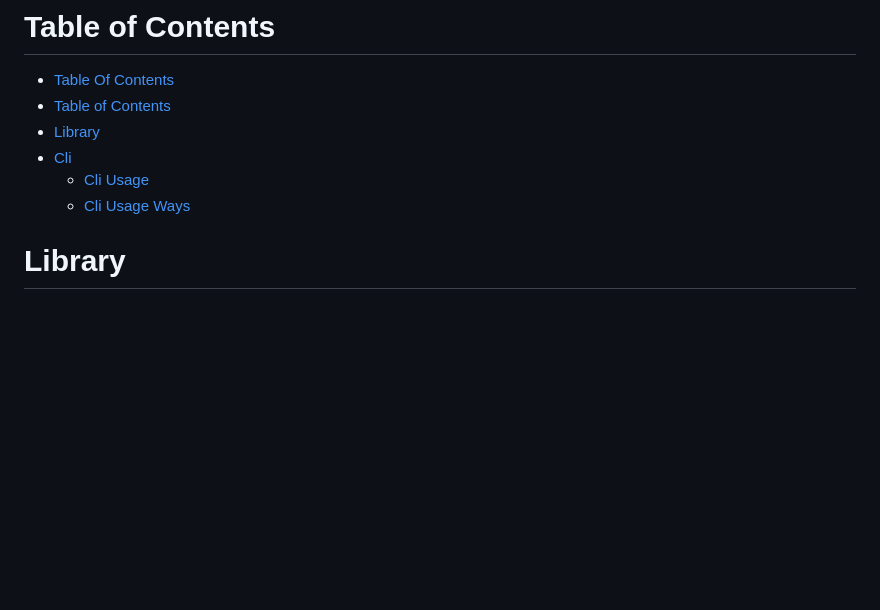
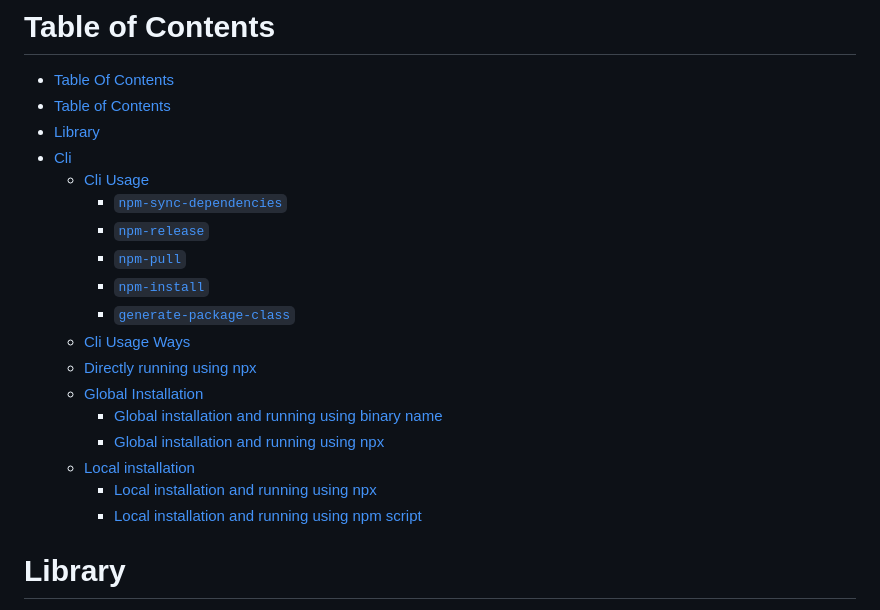
Before and after one commit to deep-foundation/npm-automation, a Markdown page: README.md, the part around the change. Drawn GitHub-style; blank space fills up the shorter version.

```diff
--- a/README.md
+++ b/README.md
@@ -12,7 +12,19 @@ Automates actions that you do in your deep package when you use npm
 - [Library](#library)
 - [Cli](#cli)
   - [Cli Usage](#cli-usage)
+    - [`npm-sync-dependencies`](#`npm-sync-dependencies`)
+    - [`npm-release`](#`npm-release`)
+    - [`npm-pull`](#`npm-pull`)
+    - [`npm-install`](#`npm-install`)
+    - [`generate-package-class`](#`generate-package-class`)
   - [Cli Usage Ways](#cli-usage-ways)
+  - [Directly running using npx](#directly-running-using-npx)
+  - [Global Installation](#global-installation)
+    - [Global installation and running using binary name](#global-installation-and-running-using-binary-name)
+    - [Global installation and running using npx](#global-installation-and-running-using-npx)
+  - [Local installation](#local-installation)
+    - [Local installation and running using npx](#local-installation-and-running-using-npx)
+    - [Local installation and running using npm script](#local-installation-and-running-using-npm-script)
 
 <!-- TABLE_OF_CONTENTS_END -->
 
```
